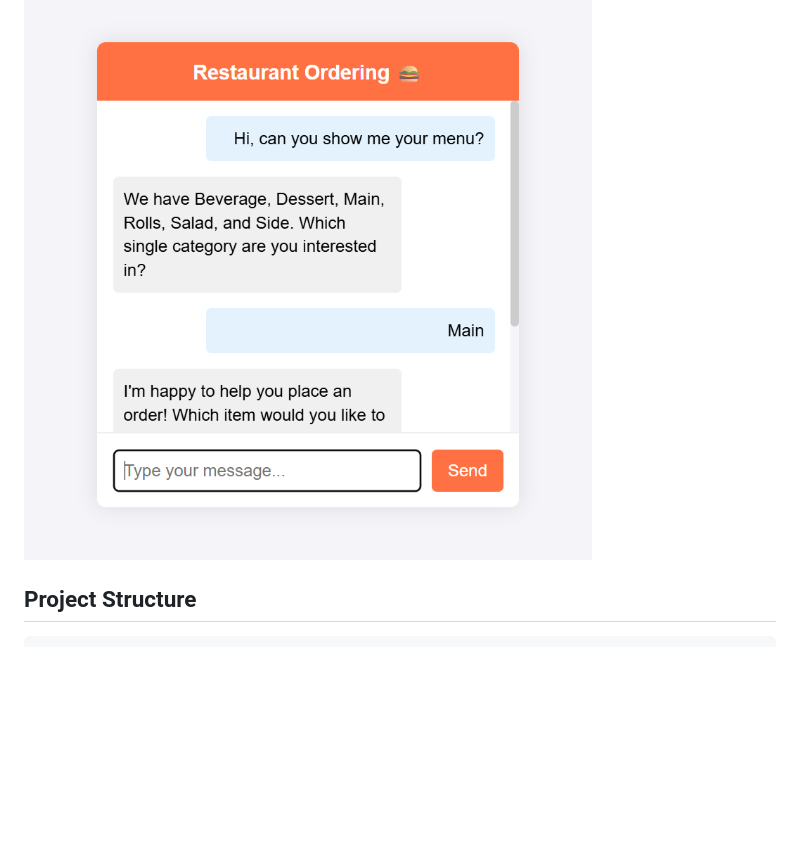
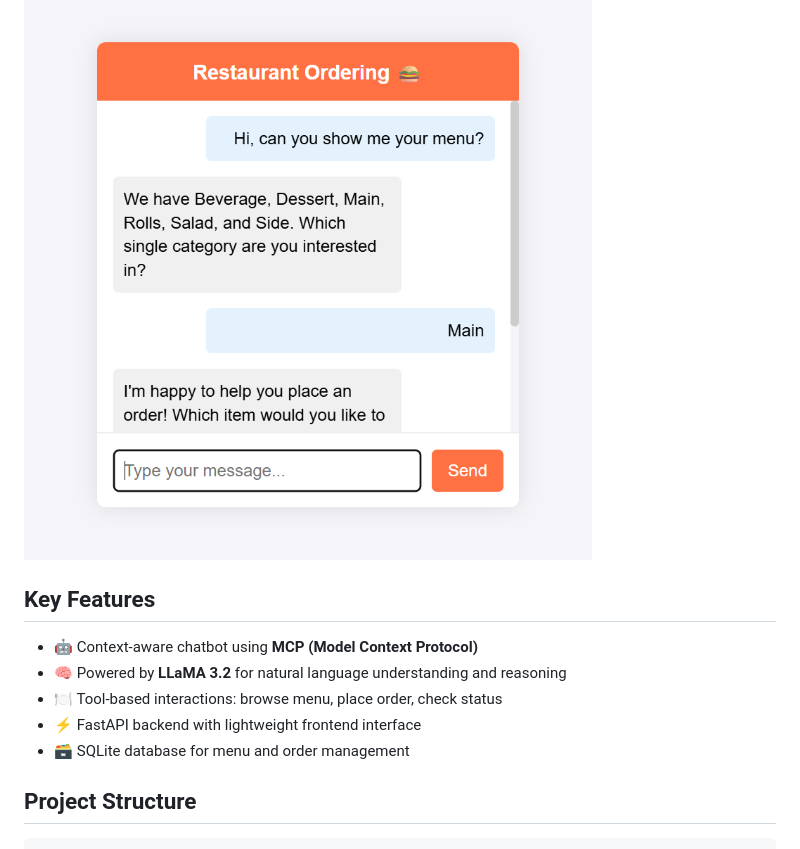
Before and after one commit to Muhammed-Fais/Restaurant_App_MCP, a Markdown page: README.md, the part around one of its changes. GitHub-like rendering; blank space fills up the shorter version.

```diff
--- a/README.md
+++ b/README.md
@@ -4,5 +4,13 @@ This project is a FastAPI-based chat application that allows users to interact w
 
 ![Example Chat Interface](data/images/example.png)
+
+## Key Features
+
+- 🤖 Context-aware chatbot using **MCP (Model Context Protocol)**
+- 🧠 Powered by **LLaMA 3.2** for natural language understanding and reasoning
+- 🍽️ Tool-based interactions: browse menu, place order, check status
+- ⚡ FastAPI backend with lightweight frontend interface
+- 🗃️ SQLite database for menu and order management
 
 ## Project Structure
 
```
Also changed, not shown: other parts of README.md (+52 -54 lines).
